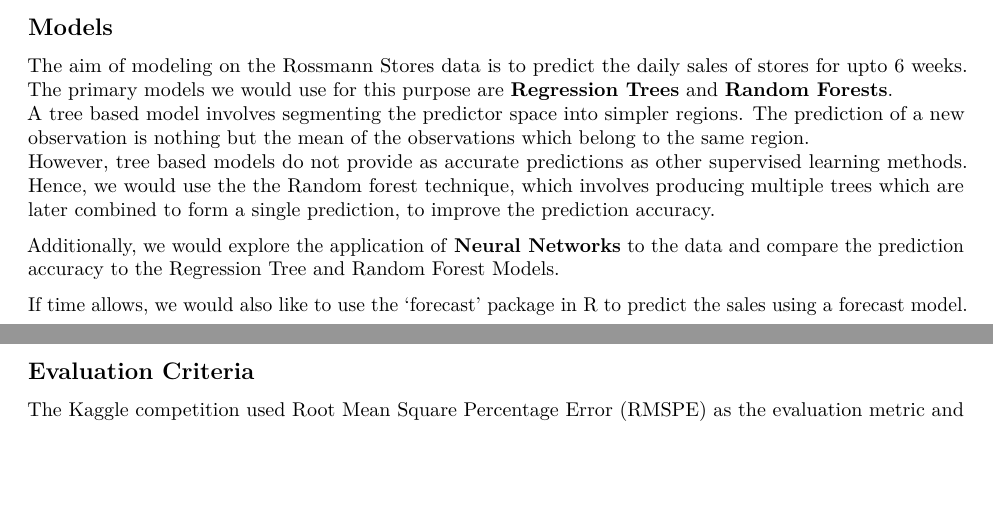
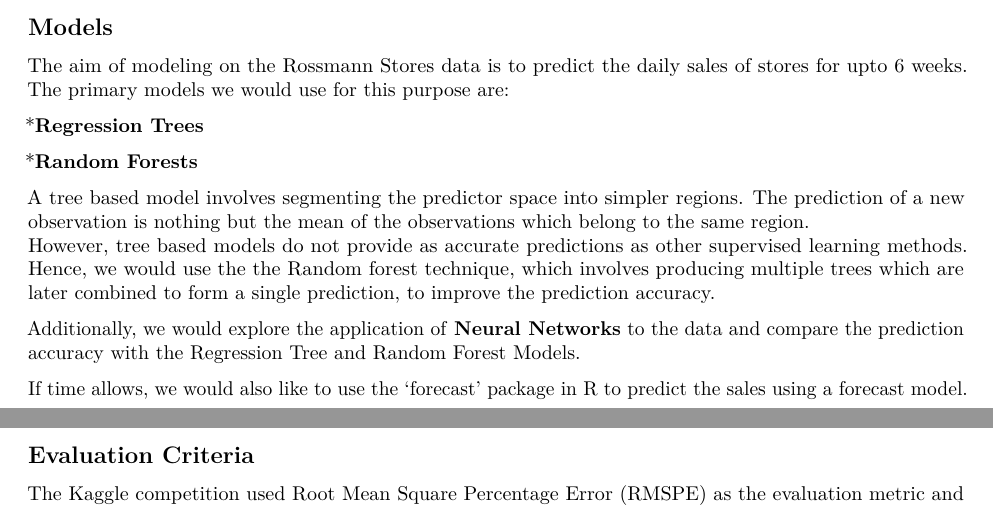
Before and after one commit to sahilthapar/dataminingproject, an R Markdown document (project_proposal.Rmd): two parts of pages 9 and 10 of 12, joined at a grey line, cut so that both start at the same text, the shorter picture padded with empty space. Rendered offline with R 4.5, knitr and Pandoc, then LaTeX, with nearby package versions; some code elsewhere in the file could not run offline.

Commit message:
Added bullet points to Model section

```diff
--- a/project_proposal.Rmd
+++ b/project_proposal.Rmd
@@ -457,11 +457,16 @@ kable(as.data.frame(table(merged.rossman.train$SchoolHoliday)),
 ## Models
 
 The aim of modeling on the Rossmann Stores data is to predict the daily sales of stores for upto 6 weeks.
-The primary models we would use for this purpose are __Regression Trees__ and __Random Forests__.
+The primary models we would use for this purpose are:
+
+*__Regression Trees__
+
+*__Random Forests__
+
 A tree based model involves segmenting the predictor space into simpler regions. The prediction of a new observation is nothing but the mean of the observations which belong to the same region.
 However, tree based models do not provide as accurate predictions as other supervised learning methods. Hence, we would use the the Random forest technique, which involves producing multiple trees which are later combined to form a single prediction, to improve the prediction accuracy.
 
-Additionally, we would explore the application of __Neural Networks__ to the data and compare the prediction accuracy to the Regression Tree and Random Forest Models.
+Additionally, we would explore the application of __Neural Networks__ to the data and compare the prediction accuracy with the Regression Tree and Random Forest Models.
 
 If time allows, we would also like to use the 'forecast' package in R to predict the sales using a forecast model.
 
```
